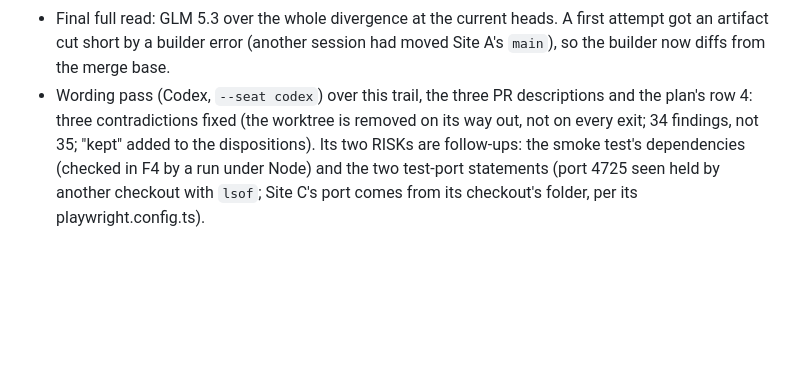
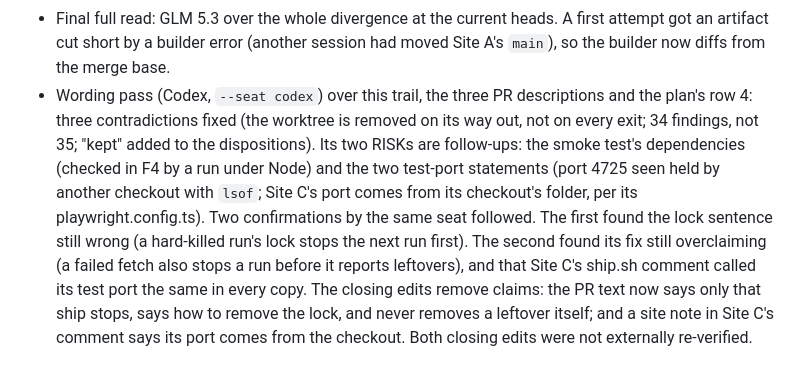
Before and after one commit to karero/croftweaver-site, a Markdown page: docs/reviews/REVIEW-diff-2026-10-23-pr127.md, the part around the change. GitHub-like rendering; blank space fills up the shorter version.

Commit message:
docs/reviews: trail — closing edits
Co-Authored-By: Claude Opus 5.5 <noreply@anthropic.com>

```diff
--- a/docs/reviews/REVIEW-diff-2026-10-23-pr127.md
+++ b/docs/reviews/REVIEW-diff-2026-10-23-pr127.md
@@ -60,4 +60,4 @@ Notes:
 - Round 4 was earned by H1 (kind smoke-import-guard, BUG) and H2 (kind probe-strip-test, earning RISK), with a cut. Round 5 was earned by J1 (smoke-import-guard again), with `--cut "the word rule replaced by an exact list of allowed lines"`.
 - The convergence stop (a kind back after its cut) was met at J1. The exact list is the strictest form of that guard; had round 5 broken it, the guard would have come out and the item gone to the maintainer.
 - Final full read: GLM 5.3 over the whole divergence at the current heads. A first attempt got an artifact cut short by a builder error (another session had moved Site A's `main`), so the builder now diffs from the merge base.
-- Wording pass (Codex, `--seat codex`) over this trail, the three PR descriptions and the plan's row 4: three contradictions fixed (the worktree is removed on its way out, not on every exit; 34 findings, not 35; "kept" added to the dispositions). Its two RISKs are follow-ups: the smoke test's dependencies (checked in F4 by a run under Node) and the two test-port statements (port 4725 seen held by another checkout with `lsof`; Site C's port comes from its checkout's folder, per its playwright.config.ts).
+- Wording pass (Codex, `--seat codex`) over this trail, the three PR descriptions and the plan's row 4: three contradictions fixed (the worktree is removed on its way out, not on every exit; 34 findings, not 35; "kept" added to the dispositions). Its two RISKs are follow-ups: the smoke test's dependencies (checked in F4 by a run under Node) and the two test-port statements (port 4725 seen held by another checkout with `lsof`; Site C's port comes from its checkout's folder, per its playwright.config.ts). Two confirmations by the same seat followed. The first found the lock sentence still wrong (a hard-killed run's lock stops the next run first). The second found its fix still overclaiming (a failed fetch also stops a run before it reports leftovers), and that Site C's ship.sh comment called its test port the same in every copy. The closing edits remove claims: the PR text now says only that ship stops, says how to remove the lock, and never removes a leftover itself; and a site note in Site C's comment says its port comes from the checkout. Both closing edits were not externally re-verified.
```
